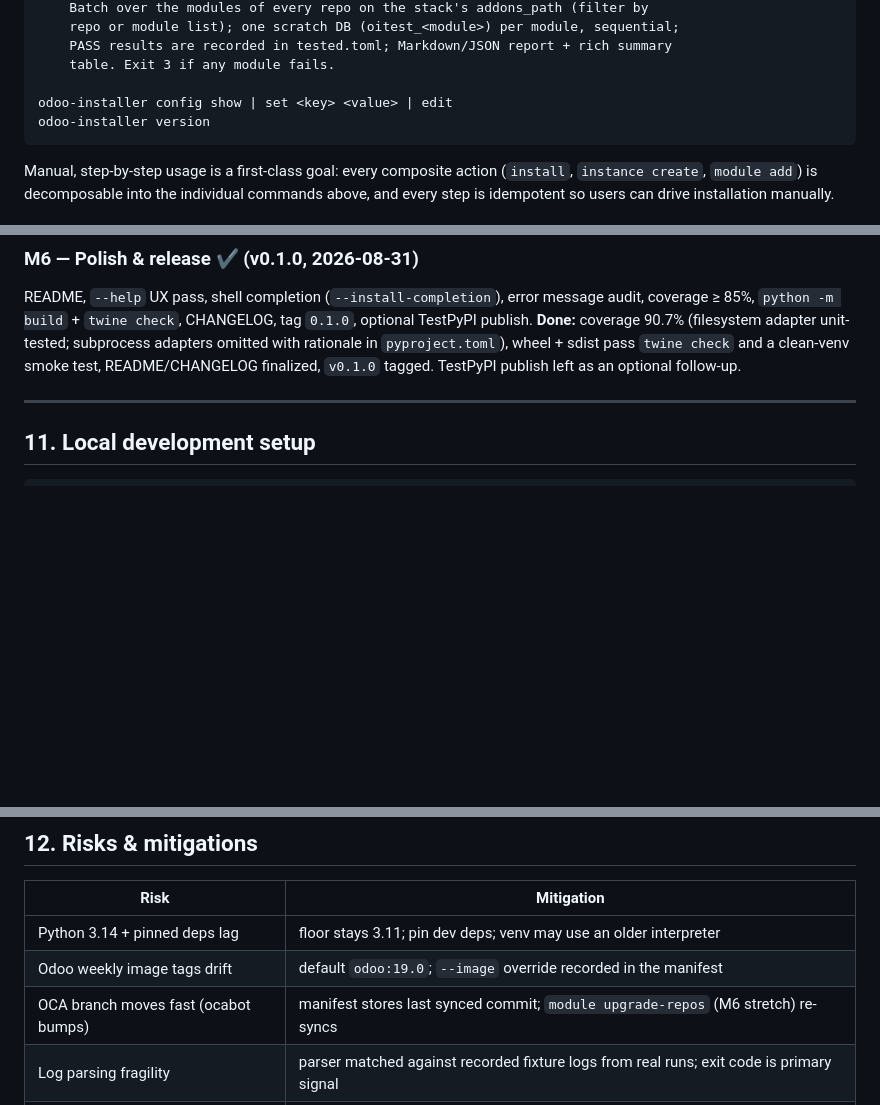
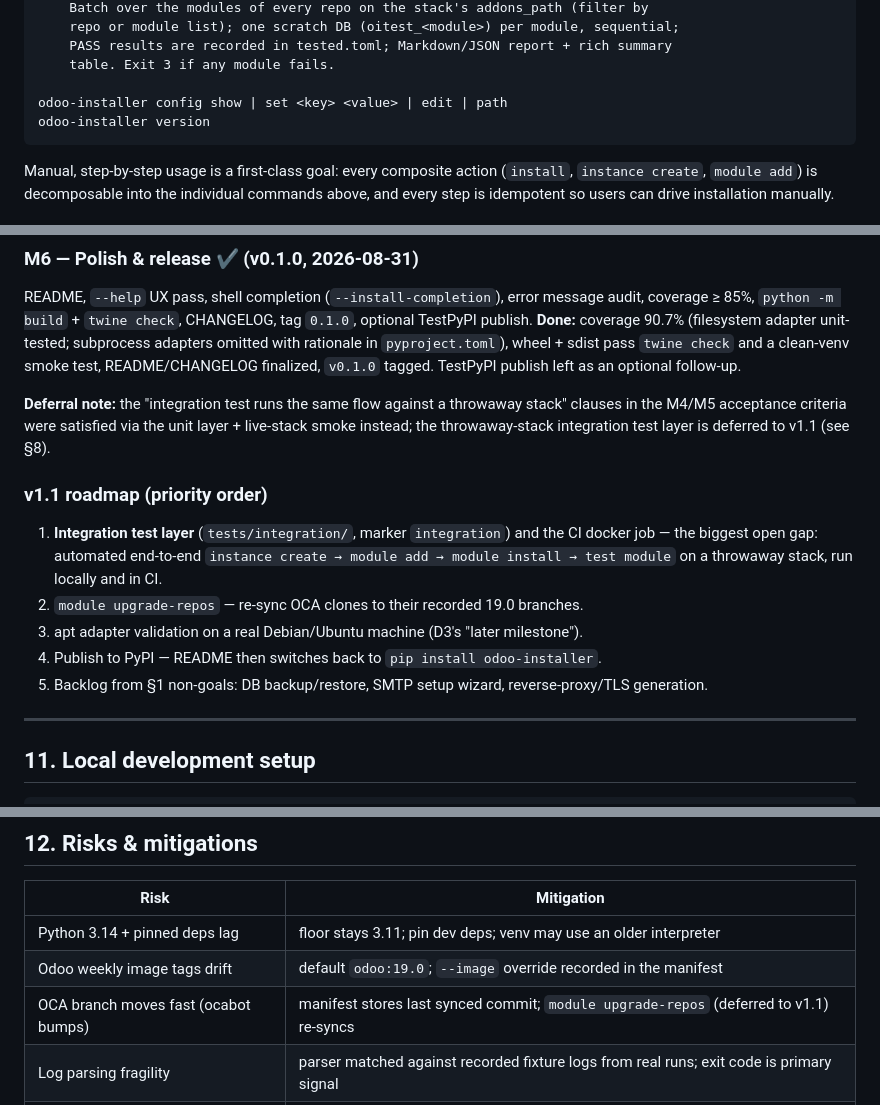
Before and after one commit to volkantasci/odoo-installer, a Markdown page: DEVELOPMENT.md, 3 parts joined by grey strips. GitHub-like rendering; blank space fills up the shorter version.

````diff
--- a/DEVELOPMENT.md
+++ b/DEVELOPMENT.md
@@ -82,7 +82,7 @@ odoo-installer test suite [--instance <name>] [--only <repo>] [--modules m1,m2]
     PASS results are recorded in tested.toml; Markdown/JSON report + rich summary
     table. Exit 3 if any module fails.
 
-odoo-installer config show | set <key> <value> | edit
+odoo-installer config show | set <key> <value> | edit | path
 odoo-installer version
 ```
 
@@ -387,6 +416,22 @@ rationale in `pyproject.toml`), wheel + sdist pass `twine check` and a clean-ven
 test, README/CHANGELOG finalized, `v0.1.0` tagged. TestPyPI publish left as an optional
 follow-up.
 
+**Deferral note:** the "integration test runs the same flow against a throwaway stack"
+clauses in the M4/M5 acceptance criteria were satisfied via the unit layer + live-stack
+smoke instead; the throwaway-stack integration test layer is deferred to v1.1 (see §8).
+
+### v1.1 roadmap (priority order)
+
+1. **Integration test layer** (`tests/integration/`, marker `integration`) and the CI
+   docker job — the biggest open gap: automated end-to-end
+   `instance create → module add → module install → test module` on a throwaway stack,
+   run locally and in CI.
+2. `module upgrade-repos` — re-sync OCA clones to their recorded 19.0 branches.
+3. apt adapter validation on a real Debian/Ubuntu machine (D3's "later milestone").
+4. Publish to PyPI — README then switches back to `pip install odoo-installer`.
+5. Backlog from §1 non-goals: DB backup/restore, SMTP setup wizard, reverse-proxy/TLS
+   generation.
+
 ---
 
 ## 11. Local development setup
@@ -413,7 +458,7 @@ and the adopted-stack care rules in §7 exist because of it.
 |------|------------|
 | Python 3.14 + pinned deps lag | floor stays 3.11; pin dev deps; venv may use an older interpreter |
 | Odoo weekly image tags drift | default `odoo:19.0`; `--image` override recorded in the manifest |
-| OCA branch moves fast (ocabot bumps) | manifest stores last synced commit; `module upgrade-repos` (M6 stretch) re-syncs |
+| OCA branch moves fast (ocabot bumps) | manifest stores last synced commit; `module upgrade-repos` (deferred to v1.1) re-syncs |
 | Log parsing fragility | parser matched against recorded fixture logs from real runs; exit code is primary signal |
 | Destructive ops on the live stack | plan-first + `--yes`, explicit `--db`, adopted stacks read-mostly, scratch DB naming `oitest_*` |
 | GitHub rate limits | `GITHUB_TOKEN`/`GH_TOKEN` env support; graceful degradation to offline discovery |
````
Also changed, not shown: other parts of DEVELOPMENT.md (+50 -21 lines).
